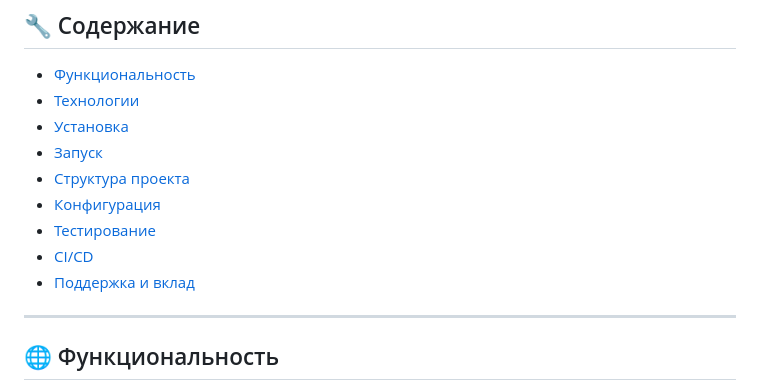
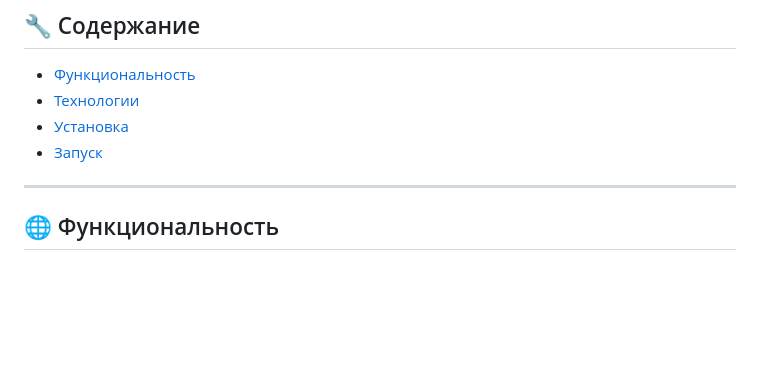
Before and after one commit to BarIlya77/Python_advanced_final, a Markdown page: README.md, the part around the change. GitHub-like rendering; blank space fills up the shorter version.

```diff
--- a/README.md
+++ b/README.md
@@ -9,12 +9,7 @@
 - [Функциональность](#functional)
 - [Технологии](#technologies)
 - [Установка](#installation)
-- [Запуск](#a)
-- [Структура проекта](#structure)
-- [Конфигурация](#config)
-- [Тестирование](#testing)
-- [CI/CD](#ci-cd)
-- [Поддержка и вклад](#contributing)
+- [Запуск](#run)
 
 ---
 
```
